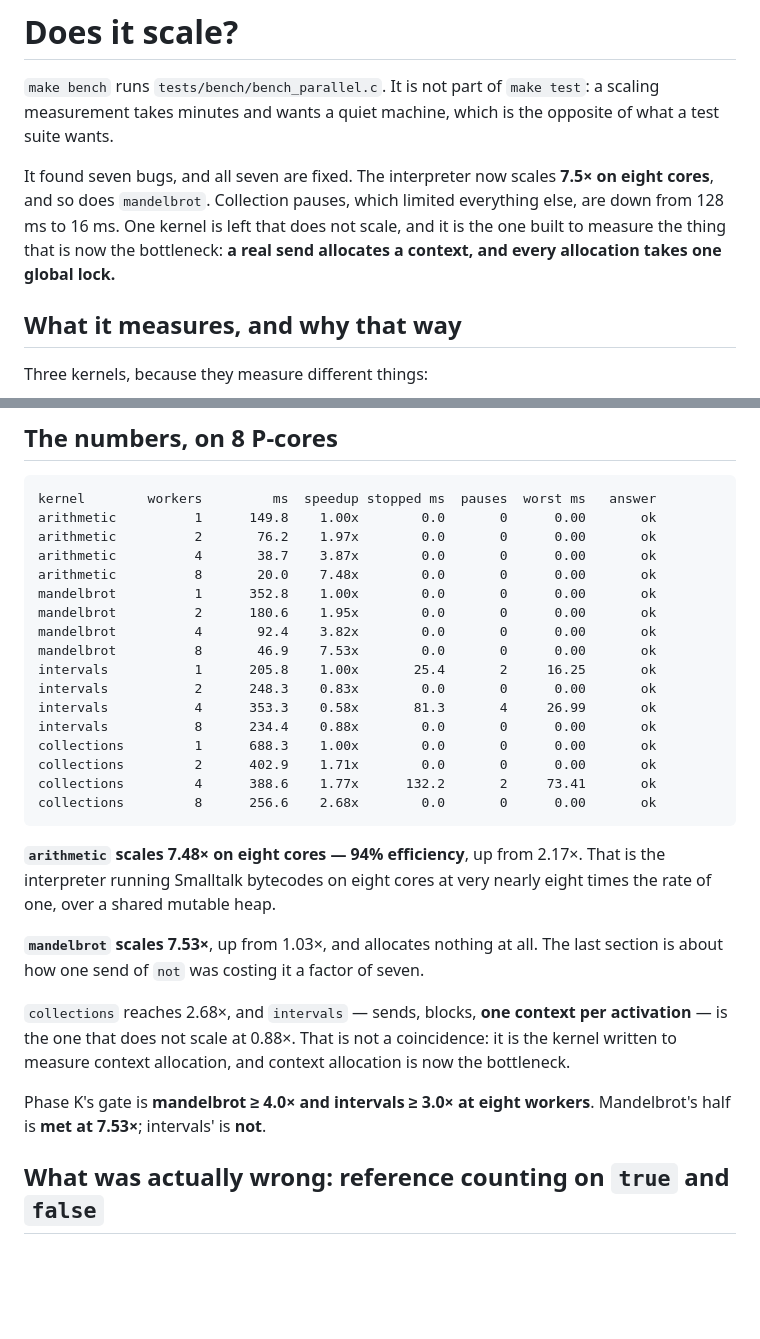
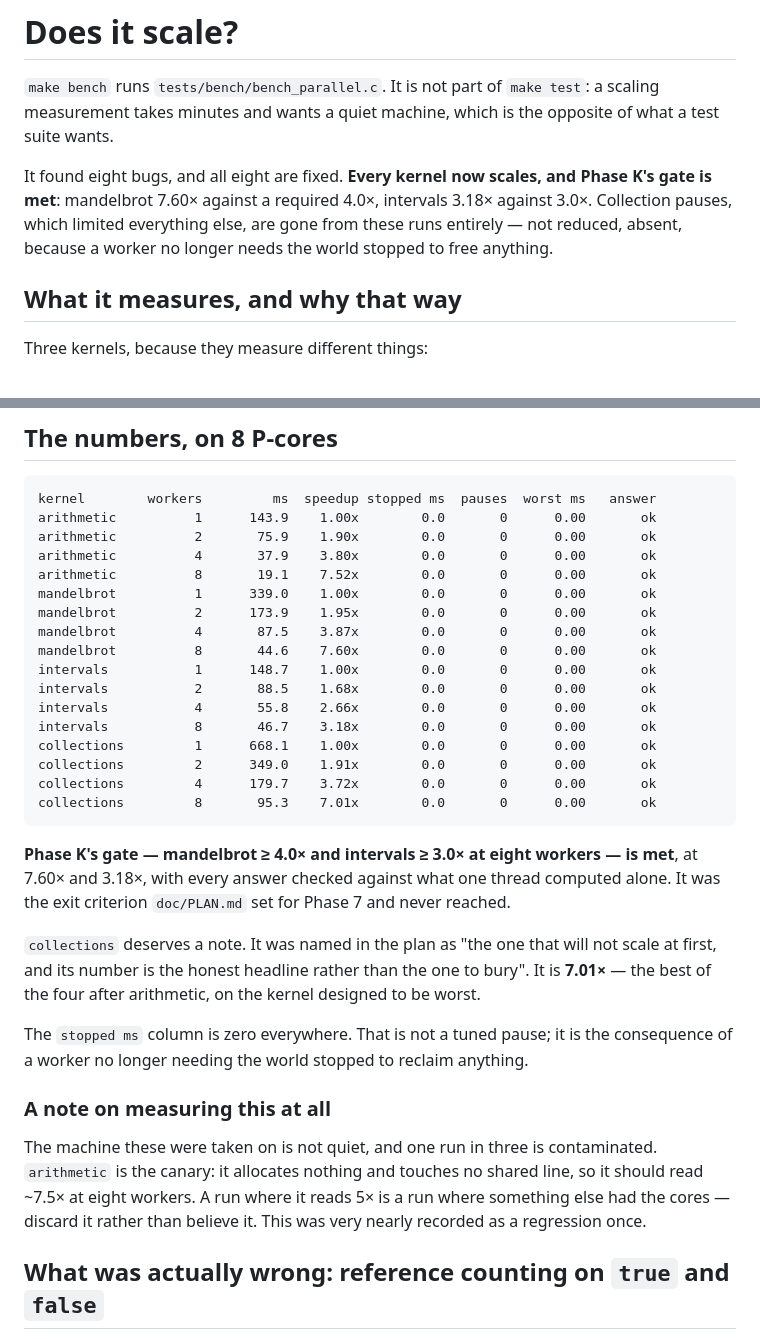
Before and after one commit to blakemcbride/Smalltalk-2026, a Markdown page: doc/SCALING.md, 2 parts joined by grey strips. GitHub-like rendering; blank space fills up the shorter version.

````diff
--- a/doc/SCALING.md
+++ b/doc/SCALING.md
@@ -4,11 +4,11 @@
 a scaling measurement takes minutes and wants a quiet machine, which is the
 opposite of what a test suite wants.
 
-It found seven bugs, and all seven are fixed. The interpreter now scales **7.5× on
-eight cores**, and so does `mandelbrot`. Collection pauses, which limited everything
-else, are down from 128 ms to 16 ms. One kernel is left that does not scale, and it
-is the one built to measure the thing that is now the bottleneck: **a real send
-allocates a context, and every allocation takes one global lock.**
+It found eight bugs, and all eight are fixed. **Every kernel now scales, and Phase K's
+gate is met**: mandelbrot 7.60× against a required 4.0×, intervals 3.18× against 3.0×.
+Collection pauses, which limited everything else, are gone from these runs entirely —
+not reduced, absent, because a worker no longer needs the world stopped to free
+anything.
 
 ## What it measures, and why that way
 
@@ -34,38 +34,42 @@ will happily report a beautiful speedup for work that came out wrong.
 
 ```
 kernel        workers         ms  speedup stopped ms  pauses  worst ms   answer
-arithmetic          1      149.8    1.00x        0.0       0      0.00       ok
-arithmetic          2       76.2    1.97x        0.0       0      0.00       ok
-arithmetic          4       38.7    3.87x        0.0       0      0.00       ok
-arithmetic          8       20.0    7.48x        0.0       0      0.00       ok
-mandelbrot          1      352.8    1.00x        0.0       0      0.00       ok
-mandelbrot          2      180.6    1.95x        0.0       0      0.00       ok
-mandelbrot          4       92.4    3.82x        0.0       0      0.00       ok
-mandelbrot          8       46.9    7.53x        0.0       0      0.00       ok
-intervals           1      205.8    1.00x       25.4       2     16.25       ok
-intervals           2      248.3    0.83x        0.0       0      0.00       ok
-intervals           4      353.3    0.58x       81.3       4     26.99       ok
-intervals           8      234.4    0.88x        0.0       0      0.00       ok
-collections         1      688.3    1.00x        0.0       0      0.00       ok
-collections         2      402.9    1.71x        0.0       0      0.00       ok
-collections         4      388.6    1.77x      132.2       2     73.41       ok
-collections         8      256.6    2.68x        0.0       0      0.00       ok
+arithmetic          1      143.9    1.00x        0.0       0      0.00       ok
+arithmetic          2       75.9    1.90x        0.0       0      0.00       ok
+arithmetic          4       37.9    3.80x        0.0       0      0.00       ok
+arithmetic          8       19.1    7.52x        0.0       0      0.00       ok
+mandelbrot          1      339.0    1.00x        0.0       0      0.00       ok
+mandelbrot          2      173.9    1.95x        0.0       0      0.00       ok
+mandelbrot          4       87.5    3.87x        0.0       0      0.00       ok
+mandelbrot          8       44.6    7.60x        0.0       0      0.00       ok
+intervals           1      148.7    1.00x        0.0       0      0.00       ok
+intervals           2       88.5    1.68x        0.0       0      0.00       ok
+intervals           4       55.8    2.66x        0.0       0      0.00       ok
+intervals           8       46.7    3.18x        0.0       0      0.00       ok
+collections         1      668.1    1.00x        0.0       0      0.00       ok
+collections         2      349.0    1.91x        0.0       0      0.00       ok
+collections         4      179.7    3.72x        0.0       0      0.00       ok
+collections         8       95.3    7.01x        0.0       0      0.00       ok
 ```
 
-**`arithmetic` scales 7.48× on eight cores — 94% efficiency**, up from 2.17×. That is
-the interpreter running Smalltalk bytecodes on eight cores at very nearly eight times
-the rate of one, over a shared mutable heap.
+**Phase K's gate — mandelbrot ≥ 4.0× and intervals ≥ 3.0× at eight workers — is met**,
+at 7.60× and 3.18×, with every answer checked against what one thread computed alone.
+It was the exit criterion `doc/PLAN.md` set for Phase 7 and never reached.
 
-**`mandelbrot` scales 7.53×**, up from 1.03×, and allocates nothing at all. The last
-section is about how one send of `not` was costing it a factor of seven.
+`collections` deserves a note. It was named in the plan as "the one that will not scale
+at first, and its number is the honest headline rather than the one to bury". It is
+**7.01×** — the best of the four after arithmetic, on the kernel designed to be worst.
 
-`collections` reaches 2.68×, and `intervals` — sends, blocks, **one context per
-activation** — is the one that does not scale at 0.88×. That is not a coincidence: it
-is the kernel written to measure context allocation, and context allocation is now the
-bottleneck.
+The `stopped ms` column is zero everywhere. That is not a tuned pause; it is the
+consequence of a worker no longer needing the world stopped to reclaim anything.
 
-Phase K's gate is **mandelbrot ≥ 4.0× and intervals ≥ 3.0× at eight workers**.
-Mandelbrot's half is **met at 7.53×**; intervals' is **not**.
+### A note on measuring this at all
+
+The machine these were taken on is not quiet, and one run in three is contaminated.
+`arithmetic` is the canary: it allocates nothing and touches no shared line, so it
+should read ~7.5× at eight workers. A run where it reads 5× is a run where something
+else had the cores — discard it rather than believe it. This was very nearly recorded
+as a regression once.
 
 ## What was actually wrong: reference counting on `true` and `false`
 
````
Also changed, not shown: other parts of doc/SCALING.md (+62 -8 lines).
